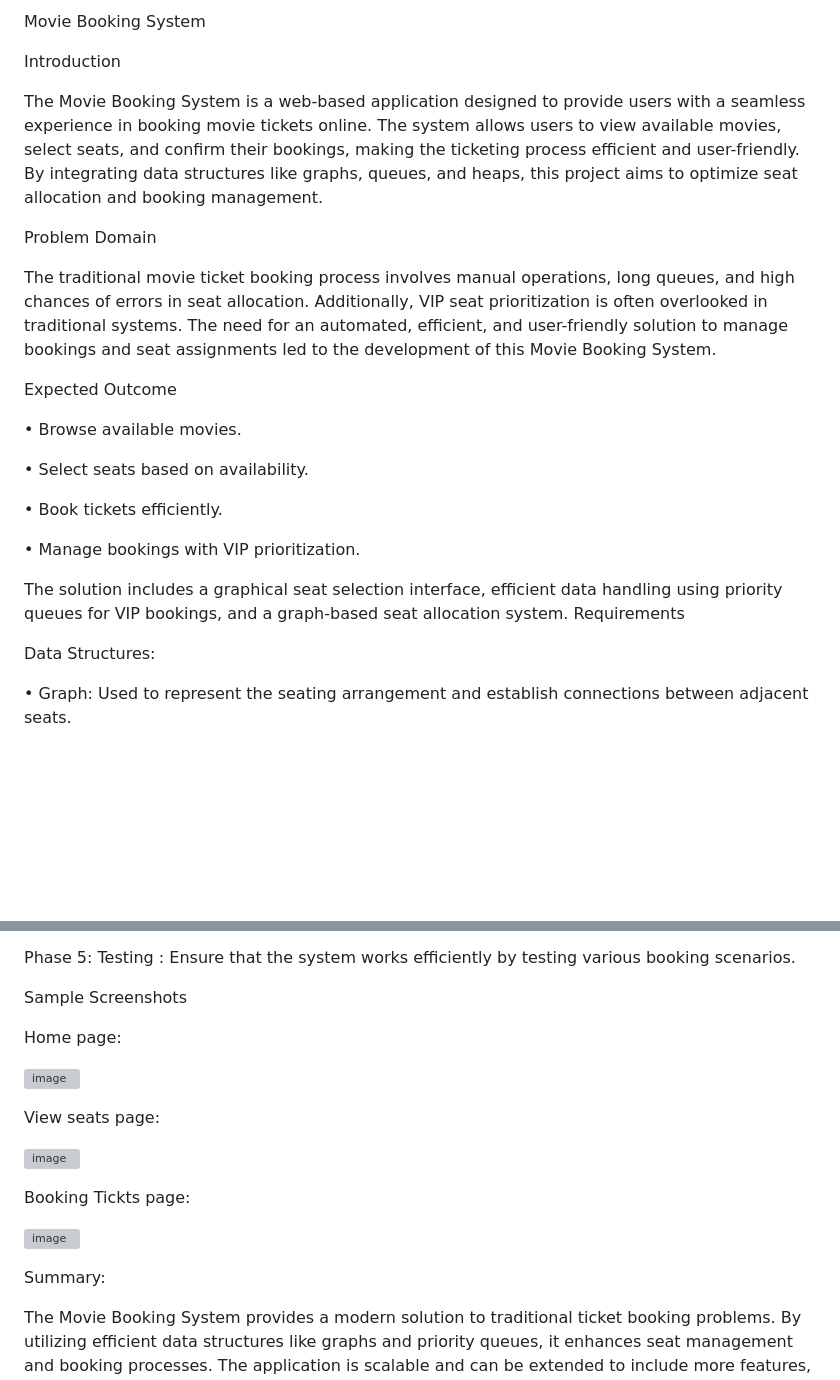
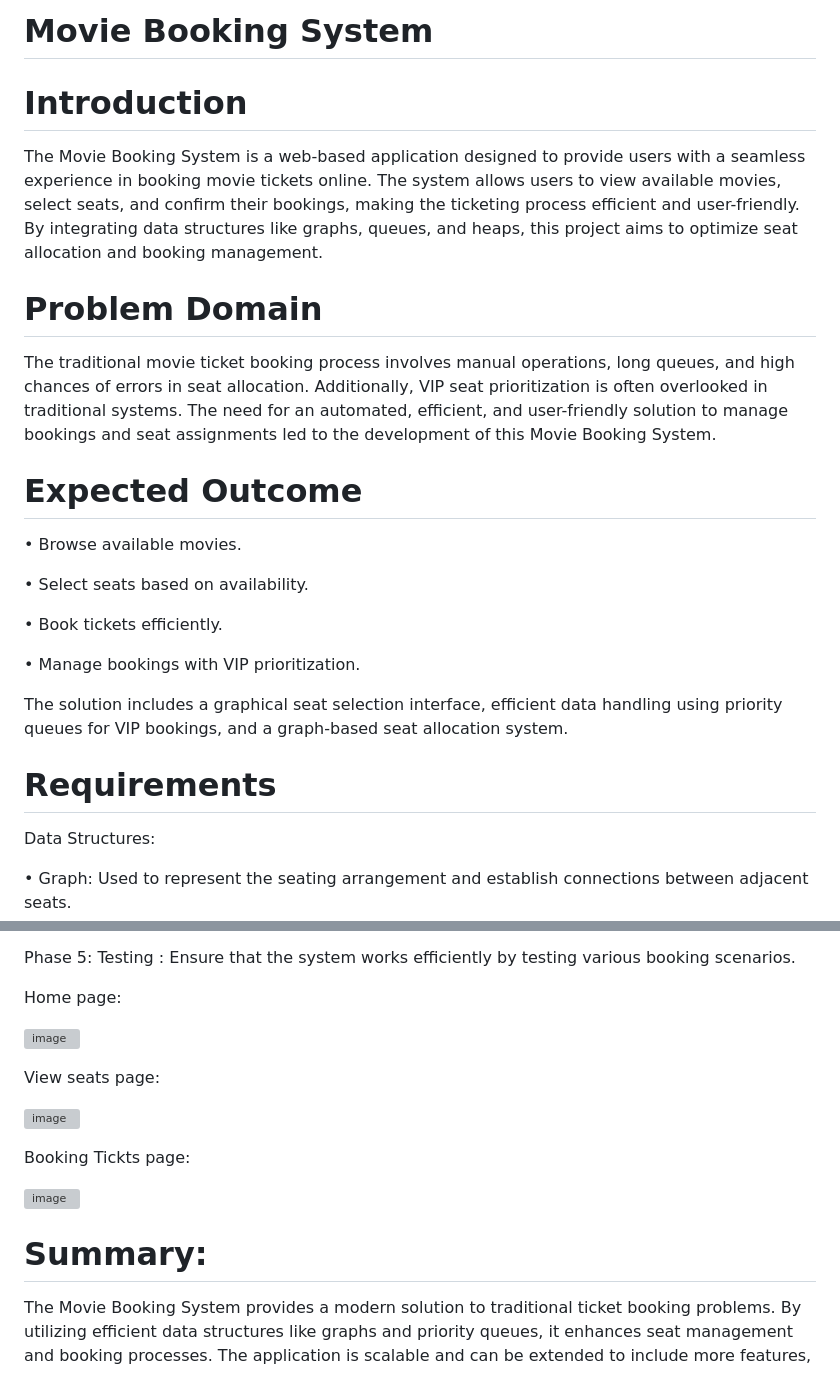
Before and after one commit to sonali468/Movie-Booking-System, a Markdown page: README.md, 2 parts joined by grey strips. Drawn GitHub-style; blank space fills up the shorter version; grey boxes are pictures that could not be loaded.

```diff
--- a/README.md
+++ b/README.md
@@ -1,17 +1,17 @@
-Movie Booking System
+# Movie Booking System
 
 
-Introduction
+# Introduction
 
 The Movie Booking System is a web-based application designed to provide users with a seamless experience in booking movie tickets online. The system allows users to view available movies, select seats, and confirm their bookings, making the ticketing process efficient and user-friendly. By integrating data structures like graphs, queues, and heaps, this project aims to optimize seat allocation and booking management.
 
 
-Problem Domain
+# Problem Domain
 
 The traditional movie ticket booking process involves manual operations, long queues, and high chances of errors in seat allocation. Additionally, VIP seat prioritization is often overlooked in traditional systems. The need for an automated, efficient, and user-friendly solution to manage bookings and seat assignments led to the development of this Movie Booking System.
 
 
-Expected Outcome
+# Expected Outcome
 
 •	Browse available movies.
 
@@ -22,8 +22,8 @@ Expected Outcome
 •	Manage bookings with VIP prioritization.
 
 The solution includes a graphical seat selection interface, efficient data handling using priority queues for VIP bookings, and a graph-based seat allocation system.
-Requirements
 
+# Requirements
 
 Data Structures:
 
@@ -70,9 +69,6 @@ Phase 4: Booking Workflow
 Phase 5: Testing : Ensure that the system works efficiently by testing various booking scenarios.
 
 
-
-Sample Screenshots
-
 Home page:
 
 ![image](https://github.com/user-attachments/assets/b9a0b0f9-46b3-4c53-8582-5d4f4745f373)
@@ -86,6 +82,6 @@ Booking Tickts page:
 ![image](https://github.com/user-attachments/assets/099ee0e3-c8e2-495d-accc-c81c60d93ba4)
 
 
-Summary:
+# Summary:
 
 The Movie Booking System provides a modern solution to traditional ticket booking problems. By utilizing efficient data structures like graphs and priority queues, it enhances seat management and booking processes. The application is scalable and can be extended to include more features, such as payment integration and user accounts, making it a comprehensive movie booking platform.
```
Also changed, not shown: other parts of README.md (+1 -2 lines).
